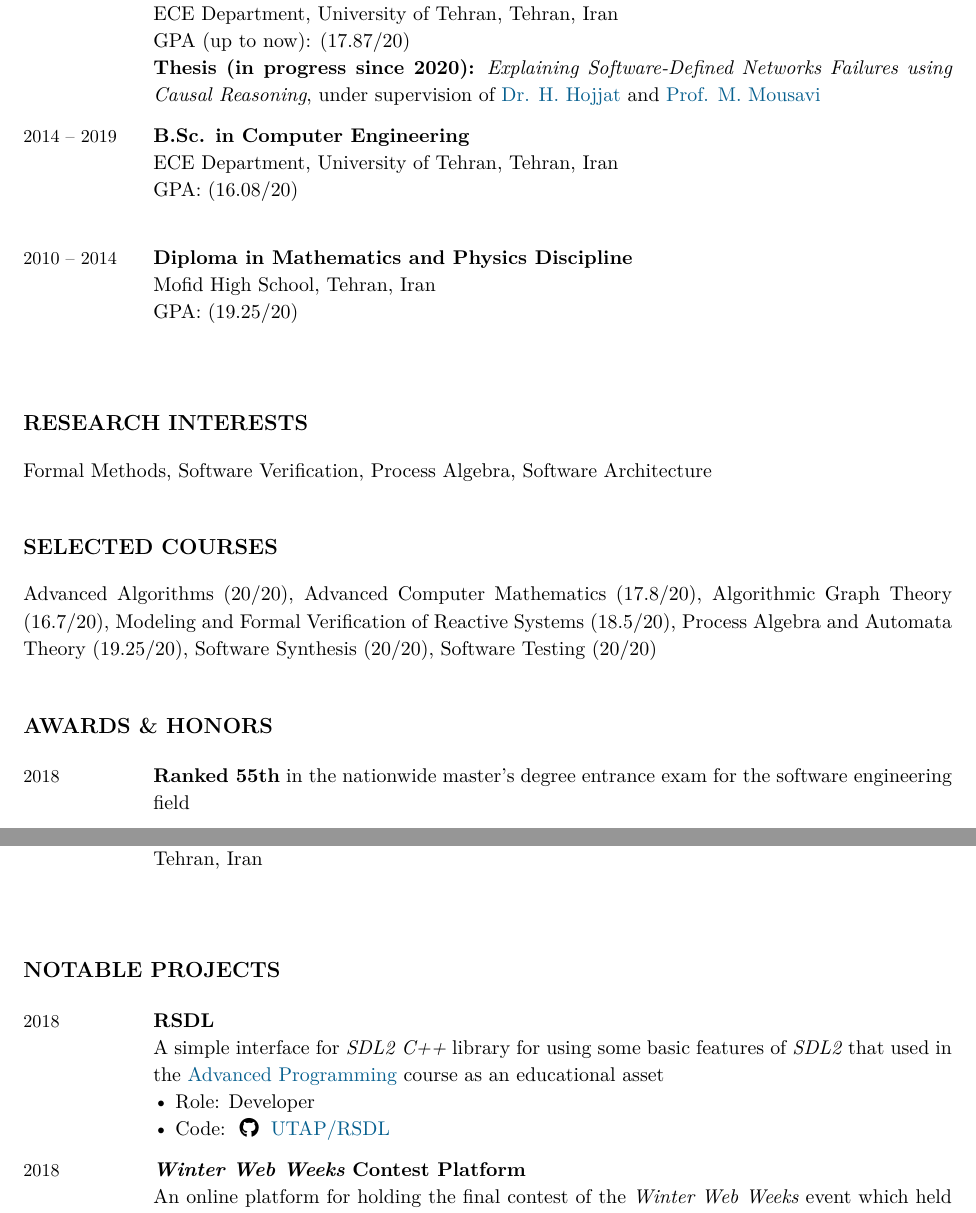
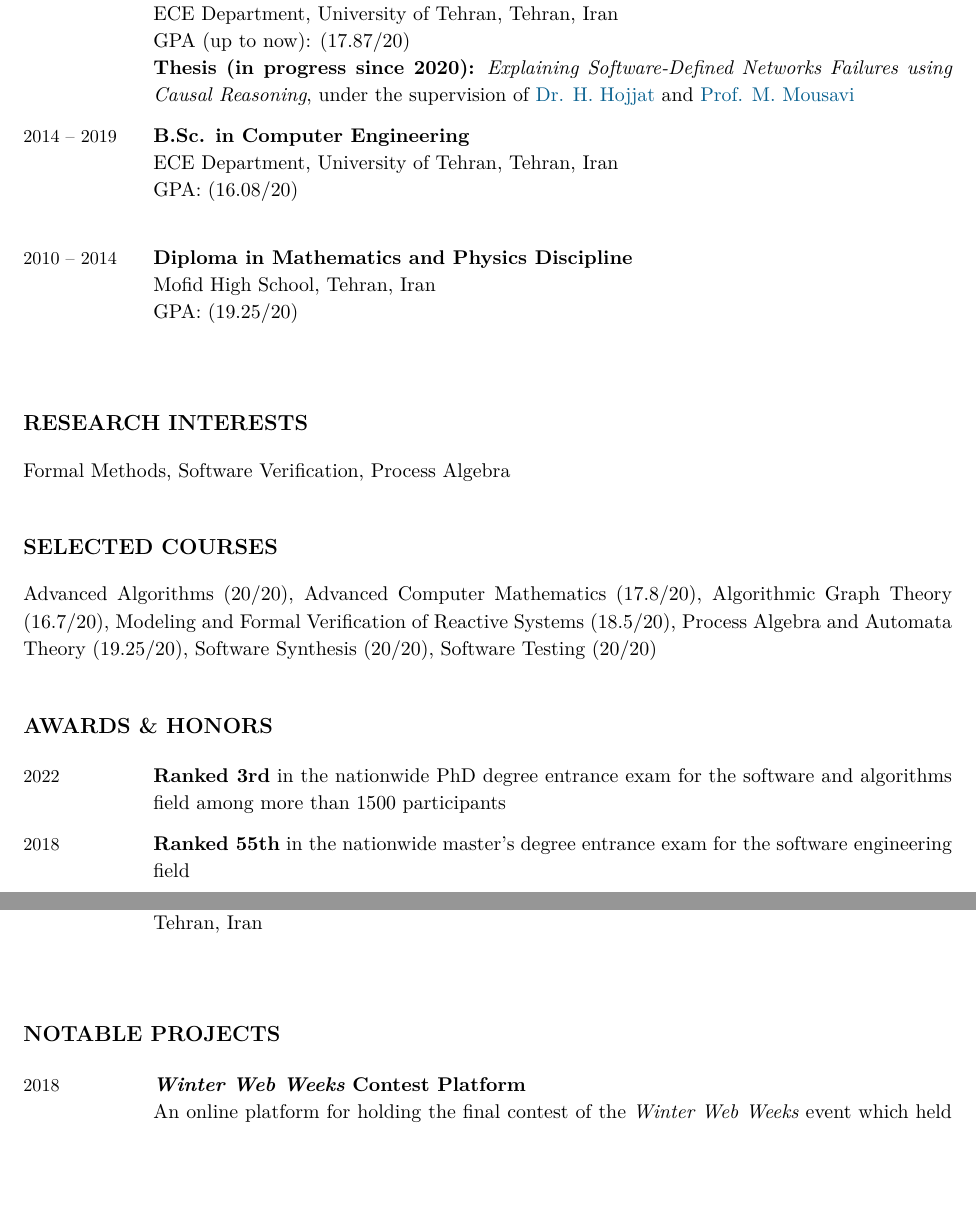
Before and after one commit to seyhani/resume, a LaTeX CV (resume.tex): two parts of pages 1 and 3 of 4, joined at a grey line, cut so that both start at the same text, the shorter picture padded with empty space. Compiled offline with XeLaTeX.

Commit message:
add phd exam

```diff
--- a/resume.tex
+++ b/resume.tex
@@ -200,7 +200,7 @@
 
 \begin{EntriesTable}
   \Duration{2019}{\Ongoing}  &
-  \Appointment{M.Sc in Software Engineering}{\ECE, \UT, \THR}{\RGPA{17.87}}{\textbf{Thesis (in progress since 2020):} \textit{Explaining Software-Defined Networks Failures using Causal Reasoning}, under supervision of \hojjat and \mousavi }
+  \Appointment{M.Sc in Software Engineering}{\ECE, \UT, \THR}{\RGPA{17.87}}{\textbf{Thesis (in progress since 2020):} \textit{Explaining Software-Defined Networks Failures using Causal Reasoning}, under the supervision of \hojjat and \mousavi }
   \\
   \Duration{2014}{2019}  &
   \Appointment{B.Sc. in Computer Engineering}{\ECE, \UT, \THR}{\GPA{16.08}}
@@ -213,7 +213,7 @@
 
 %%%%%%%%%%%%%%%%%%%%%%%%%%%%%%%%%%%%%%%%%%%%%%%%%%%%%%%%%%%%%%%%%%%%%%%%%%%%%%%
 \section{Research Interests}
-Formal Methods, Software Verification, Process Algebra, Software Architecture
+Formal Methods, Software Verification, Process Algebra
 
 %%%%%%%%%%%%%%%%%%%%%%%%%%%%%%%%%%%%%%%%%%%%%%%%%%%%%%%%%%%%%%%%%%%%%%%%%%%%%%%
 \section{Selected Courses}
@@ -223,6 +223,9 @@ Formal Methods, Software Verification, Process Algebra, Software Architecture
 \section{Awards \& Honors}
 
 \begin{EntriesTable}
+  \Year{2022} &
+  \textbf{Ranked 3rd} in the nationwide PhD degree entrance exam
+  for the software and algorithms field among more than 1500 participants \\
   \Year{2018} &
   \textbf{Ranked 55th} in the nationwide master’s degree entrance exam for the software engineering field \\
   \Year{2017}  &
@@ -305,13 +308,6 @@ Formal Methods, Software Verification, Process Algebra, Software Architecture
 \section{Notable Projects}
 
 \begin{EntriesTable}
-  \Year{2018} &
-  \textbf{RSDL}
-  \newline
-A simple interface for \emph{SDL2} \emph{C++} library for using some basic features of \emph{SDL2} that used in the \AP course as an educational asset
-  \Role{Developer}
-  \GitHub{UTAP/RSDL}
-  \\
   \Year{2018} &
   \textbf{\textit{Winter Web Weeks} Contest Platform}
   \newline
```
